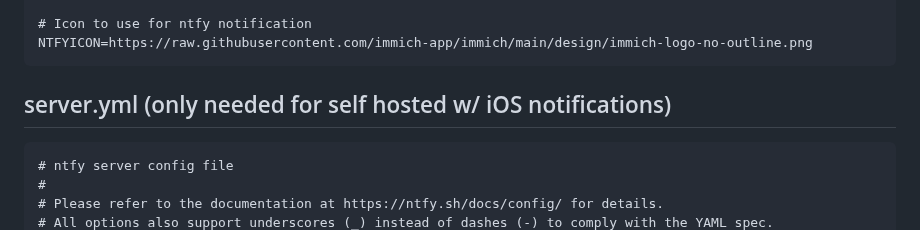
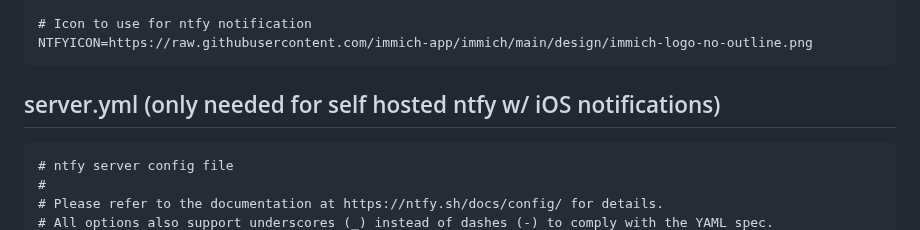
Before and after one commit to pman07/Immich_Notify, a Markdown page: README.md, the part around the change. Drawn GitHub-style.

````diff
--- a/README.md
+++ b/README.md
@@ -85,7 +85,7 @@ NTFYURL=<ntfy URL>
 NTFYICON=https://raw.githubusercontent.com/immich-app/immich/main/design/immich-logo-no-outline.png
 ```
 
-## server.yml (only needed for self hosted w/ iOS notifications)
+## server.yml (only needed for self hosted ntfy w/ iOS notifications)
 ```
 # ntfy server config file
 #
````
